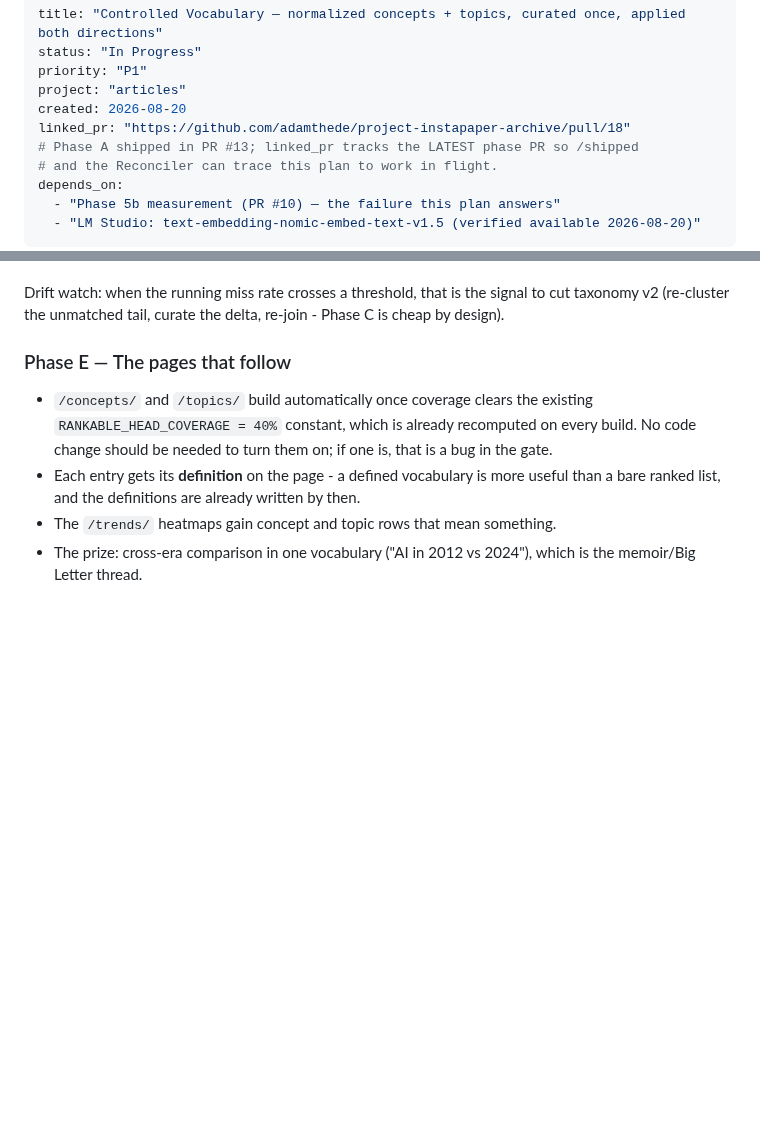
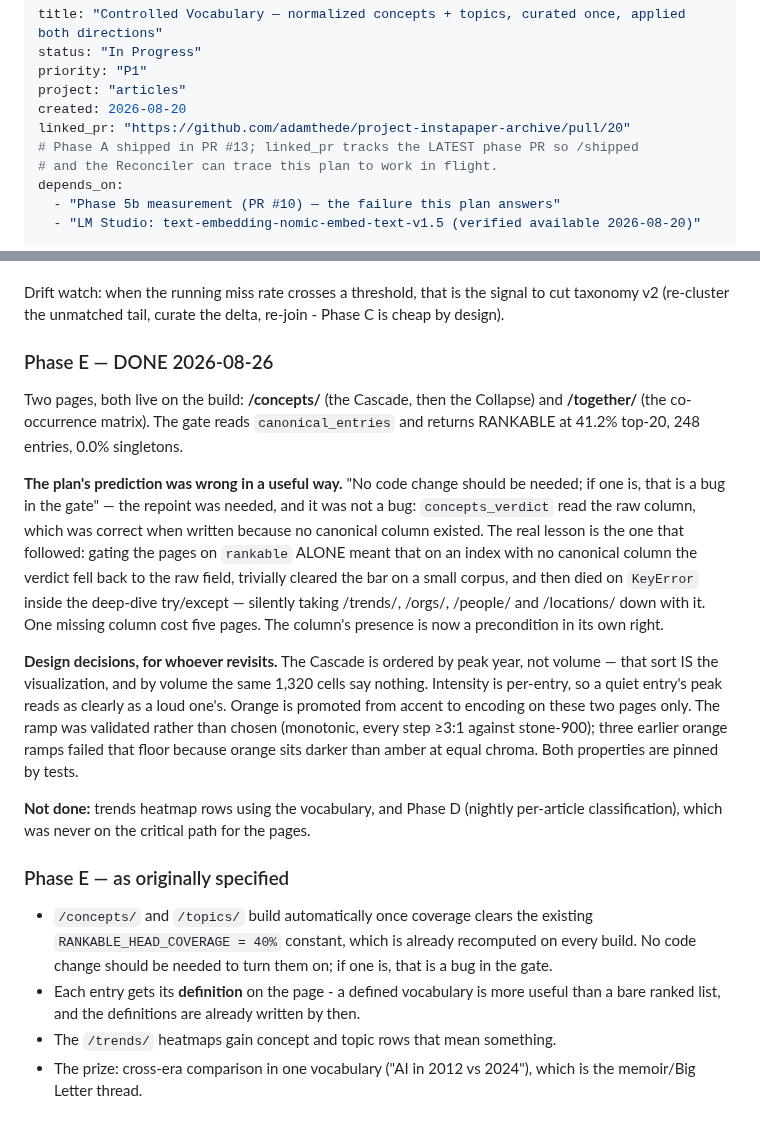
Before and after one commit to adamthede/project-instapaper-archive, a Markdown page: docs/plans-to-do/2026-08-20-controlled-vocabulary-concepts-topics.md, 2 parts joined by grey strips. Rendered like a GitHub page; blank space fills up the shorter version.

Commit message:
docs(vocab): record Phase E's outcome
Co-Authored-By: Claude Opus 5 (1M context) <noreply@anthropic.com>

```diff
--- a/docs/plans-to-do/2026-08-20-controlled-vocabulary-concepts-topics.md
+++ b/docs/plans-to-do/2026-08-20-controlled-vocabulary-concepts-topics.md
@@ -4,7 +4,7 @@ status: "In Progress"
 priority: "P1"
 project: "articles"
 created: 2026-08-20
-linked_pr: "https://github.com/adamthede/project-instapaper-archive/pull/18"
+linked_pr: "https://github.com/adamthede/project-instapaper-archive/pull/20"
 # Phase A shipped in PR #13; linked_pr tracks the LATEST phase PR so /shipped
 # and the Reconciler can trace this plan to work in flight.
 depends_on:
@@ -253,7 +253,36 @@ Drift watch: when the running miss rate crosses a threshold, that is the
 signal to cut taxonomy v2 (re-cluster the unmatched tail, curate the delta,
 re-join - Phase C is cheap by design).
 
-### Phase E — The pages that follow
+### Phase E — DONE 2026-08-26
+
+Two pages, both live on the build: **/concepts/** (the Cascade, then the
+Collapse) and **/together/** (the co-occurrence matrix). The gate reads
+`canonical_entries` and returns RANKABLE at 41.2% top-20, 248 entries, 0.0%
+singletons.
+
+**The plan's prediction was wrong in a useful way.** "No code change should be
+needed; if one is, that is a bug in the gate" — the repoint was needed, and it
+was not a bug: `concepts_verdict` read the raw column, which was correct when
+written because no canonical column existed. The real lesson is the one that
+followed: gating the pages on `rankable` ALONE meant that on an index with no
+canonical column the verdict fell back to the raw field, trivially cleared the
+bar on a small corpus, and then died on `KeyError` inside the deep-dive
+try/except — silently taking /trends/, /orgs/, /people/ and /locations/ down
+with it. One missing column cost five pages. The column's presence is now a
+precondition in its own right.
+
+**Design decisions, for whoever revisits.** The Cascade is ordered by peak year,
+not volume — that sort IS the visualization, and by volume the same 1,320 cells
+say nothing. Intensity is per-entry, so a quiet entry's peak reads as clearly as
+a loud one's. Orange is promoted from accent to encoding on these two pages
+only. The ramp was validated rather than chosen (monotonic, every step ≥3:1
+against stone-900); three earlier orange ramps failed that floor because orange
+sits darker than amber at equal chroma. Both properties are pinned by tests.
+
+**Not done:** trends heatmap rows using the vocabulary, and Phase D (nightly
+per-article classification), which was never on the critical path for the pages.
+
+### Phase E — as originally specified
 
 - `/concepts/` and `/topics/` build automatically once coverage clears the
   existing `RANKABLE_HEAD_COVERAGE = 40%` constant, which is already
```
